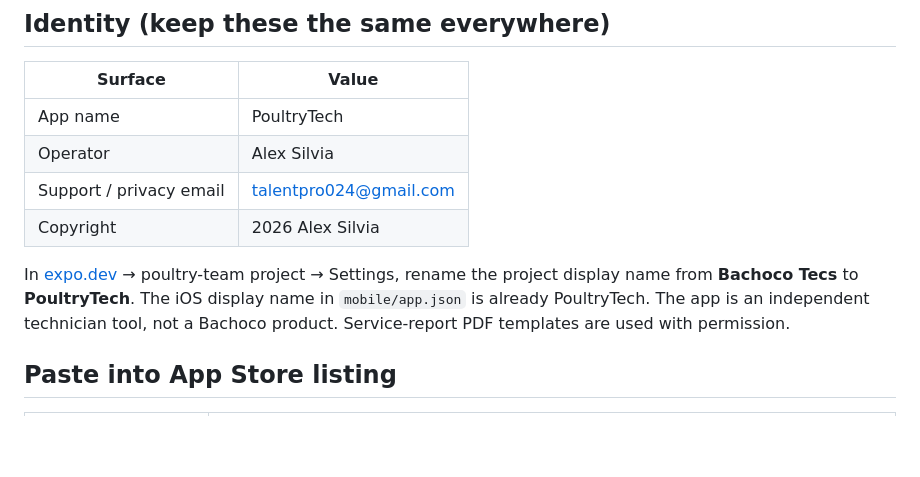
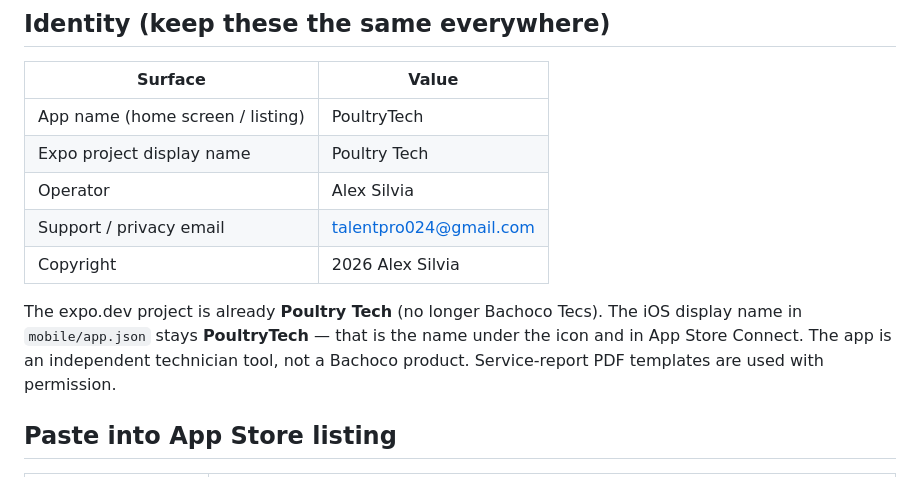
Before and after one commit to Ahsilvia24/poultry-app, a Markdown page: docs/APP_STORE_CONNECT.md, the part around the change. Rendered like a GitHub page; blank space fills up the shorter version.

Commit message:
Record Expo project rename to Poultry Tech
The expo.dev project is already Poultry Tech. Stop asking to rename Bachoco Tecs,
and keep the iOS home-screen name as PoultryTech.

Co-authored-by: alexsilvia24 <alexsilvia24@yahoo.com>

```diff
--- a/docs/APP_STORE_CONNECT.md
+++ b/docs/APP_STORE_CONNECT.md
@@ -17,12 +17,13 @@ Do **not** run EAS production iOS builds, `eas submit`, or TestFlight uploads un
 
 | Surface | Value |
 |---------|-------|
-| App name | PoultryTech |
+| App name (home screen / listing) | PoultryTech |
+| Expo project display name | Poultry Tech |
 | Operator | Alex Silvia |
 | Support / privacy email | talentpro024@gmail.com |
 | Copyright | 2026 Alex Silvia |
 
-In [expo.dev](https://expo.dev) → poultry-team project → Settings, rename the project display name from **Bachoco Tecs** to **PoultryTech**. The iOS display name in `mobile/app.json` is already PoultryTech. The app is an independent technician tool, not a Bachoco product. Service-report PDF templates are used with permission.
+The expo.dev project is already **Poultry Tech** (no longer Bachoco Tecs). The iOS display name in `mobile/app.json` stays **PoultryTech** — that is the name under the icon and in App Store Connect. The app is an independent technician tool, not a Bachoco product. Service-report PDF templates are used with permission.
 
 ## Paste into App Store listing
 
```
